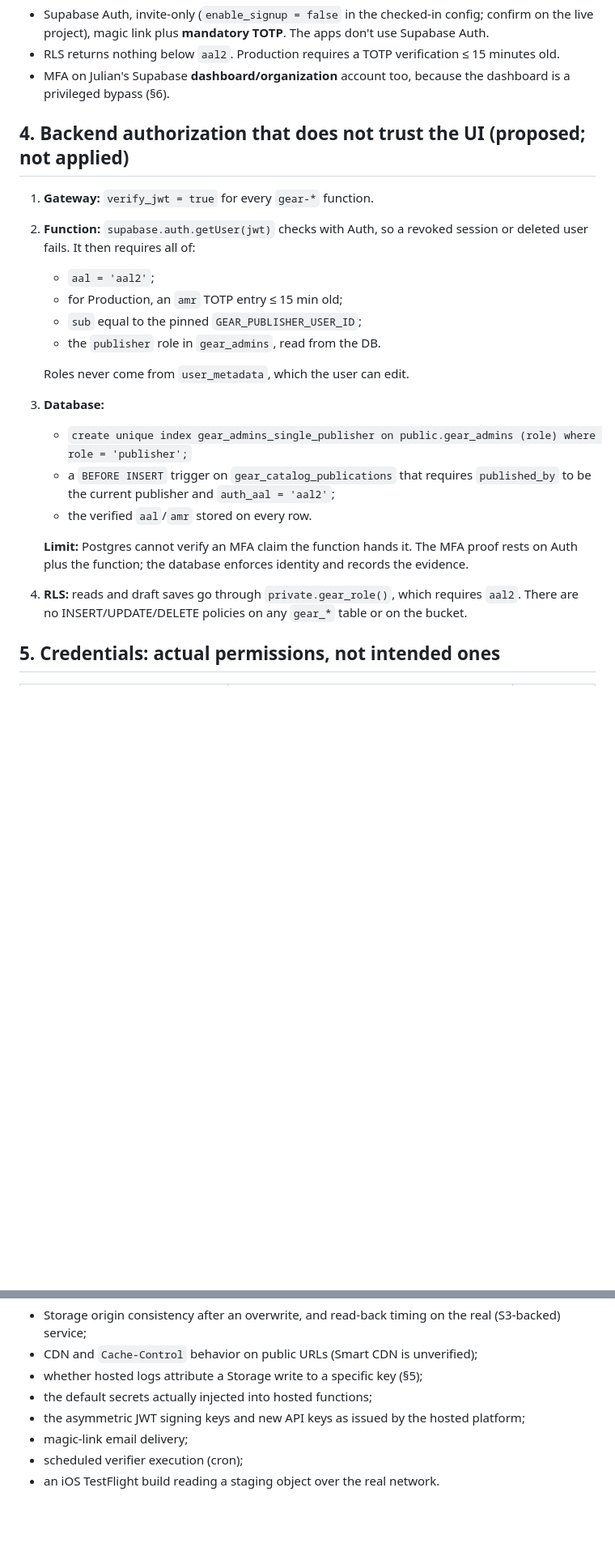
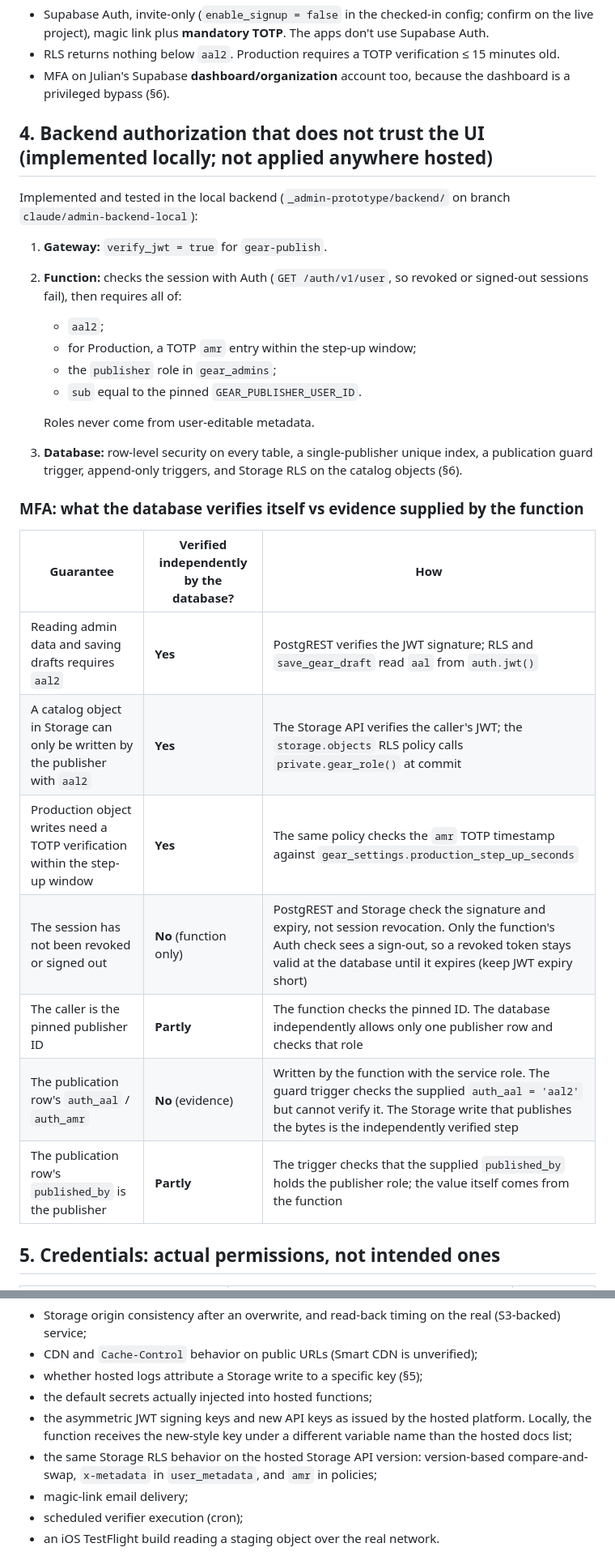
Before and after one commit to julianf40-hub/85Blends-website, a Markdown page: _admin-prototype/IMPLEMENTATION_PLAN.md, 2 parts joined by grey strips. Shown at 81% size. Rendered like a GitHub page; blank space fills up the shorter version.

```diff
--- a/_admin-prototype/IMPLEMENTATION_PLAN.md
+++ b/_admin-prototype/IMPLEMENTATION_PLAN.md
@@ -126,27 +126,34 @@ Both create a new integration or credential, so neither happens until the produc
 - MFA on Julian's Supabase **dashboard/organization** account too, because the dashboard is a
   privileged bypass (§6).
 
-## 4. Backend authorization that does not trust the UI (proposed; not applied)
+## 4. Backend authorization that does not trust the UI (implemented locally; not applied anywhere hosted)
 
-1. **Gateway:** `verify_jwt = true` for every `gear-*` function.
-2. **Function:** `supabase.auth.getUser(jwt)` checks with Auth, so a revoked session or deleted user
-   fails. It then requires all of:
-   - `aal = 'aal2'`;
-   - for Production, an `amr` TOTP entry ≤ 15 min old;
-   - `sub` equal to the pinned `GEAR_PUBLISHER_USER_ID`;
-   - the `publisher` role in `gear_admins`, read from the DB.
+Implemented and tested in the local backend (`_admin-prototype/backend/` on branch
+`claude/admin-backend-local`):
 
-   Roles never come from `user_metadata`, which the user can edit.
-3. **Database:**
-   - `create unique index gear_admins_single_publisher on public.gear_admins (role) where role = 'publisher';`
-   - a `BEFORE INSERT` trigger on `gear_catalog_publications` that requires `published_by` to be
-     the current publisher and `auth_aal = 'aal2'`;
-   - the verified `aal`/`amr` stored on every row.
+1. **Gateway:** `verify_jwt = true` for `gear-publish`.
+2. **Function:** checks the session with Auth (`GET /auth/v1/user`, so revoked or signed-out
+   sessions fail), then requires all of:
+   - `aal2`;
+   - for Production, a TOTP `amr` entry within the step-up window;
+   - the `publisher` role in `gear_admins`;
+   - `sub` equal to the pinned `GEAR_PUBLISHER_USER_ID`.
 
-   **Limit:** Postgres cannot verify an MFA claim the function hands it. The MFA proof rests on Auth
-   plus the function; the database enforces identity and records the evidence.
-4. **RLS:** reads and draft saves go through `private.gear_role()`, which requires `aal2`. There are
-   no INSERT/UPDATE/DELETE policies on any `gear_*` table or on the bucket.
+   Roles never come from user-editable metadata.
+3. **Database:** row-level security on every table, a single-publisher unique index, a publication
+   guard trigger, append-only triggers, and Storage RLS on the catalog objects (§6).
+
+### MFA: what the database verifies itself vs evidence supplied by the function
+
+| Guarantee | Verified independently by the database? | How |
+|---|---|---|
+| Reading admin data and saving drafts requires `aal2` | **Yes** | PostgREST verifies the JWT signature; RLS and `save_gear_draft` read `aal` from `auth.jwt()` |
+| A catalog object in Storage can only be written by the publisher with `aal2` | **Yes** | The Storage API verifies the caller's JWT; the `storage.objects` RLS policy calls `private.gear_role()` at commit |
+| Production object writes need a TOTP verification within the step-up window | **Yes** | The same policy checks the `amr` TOTP timestamp against `gear_settings.production_step_up_seconds` |
+| The session has not been revoked or signed out | **No** (function only) | PostgREST and Storage check the signature and expiry, not session revocation. Only the function's Auth check sees a sign-out, so a revoked token stays valid at the database until it expires (keep JWT expiry short) |
+| The caller is the pinned publisher ID | **Partly** | The function checks the pinned ID. The database independently allows only one publisher row and checks that role |
+| The publication row's `auth_aal` / `auth_amr` | **No** (evidence) | Written by the function with the service role. The guard trigger checks the supplied `auth_aal = 'aal2'` but cannot verify it. The Storage write that publishes the bytes is the independently verified step |
+| The publication row's `published_by` is the publisher | **Partly** | The trigger checks that the supplied `published_by` holds the publisher role; the value itself comes from the function |
 
 ## 5. Credentials: actual permissions, not intended ones
 
@@ -364,7 +406,10 @@ local-only config.
 - CDN and `Cache-Control` behavior on public URLs (Smart CDN is unverified);
 - whether hosted logs attribute a Storage write to a specific key (§5);
 - the default secrets actually injected into hosted functions;
-- the asymmetric JWT signing keys and new API keys as issued by the hosted platform;
+- the asymmetric JWT signing keys and new API keys as issued by the hosted platform. Locally, the
+  function receives the new-style key under a different variable name than the hosted docs list;
+- the same Storage RLS behavior on the hosted Storage API version: version-based compare-and-swap,
+  `x-metadata` in `user_metadata`, and `amr` in policies;
 - magic-link email delivery;
 - scheduled verifier execution (cron);
 - an iOS TestFlight build reading a staging object over the real network.
```
Also changed, not shown: other parts of _admin-prototype/IMPLEMENTATION_PLAN.md (+57 -8 lines).
